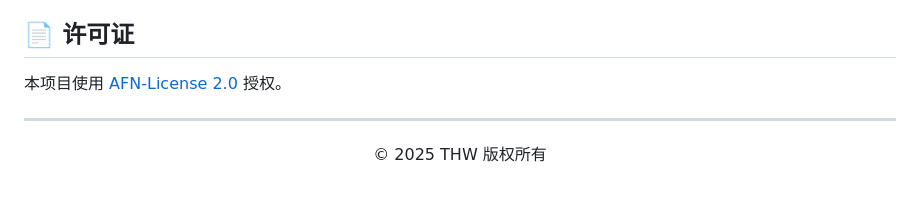
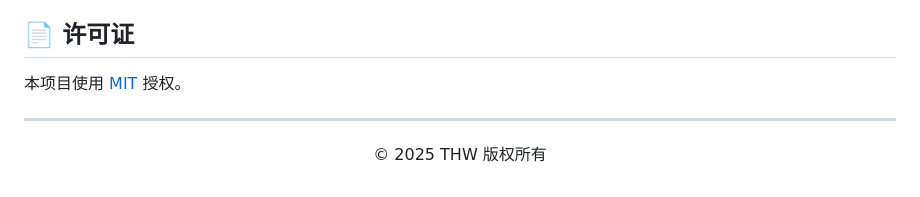
Before and after one commit to H2O-ME/qsgz, a Markdown page: README.md, the part around the change printed below. GitHub-like rendering.

```diff
--- a/README.md
+++ b/README.md
@@ -318,7 +317,7 @@
 答：在本项目中，采用纯前端实现，1是降低开发复杂度：完整的网站通常包含后端服务、数据库等组件，若要从零构建一个功能完备的后端系统，不仅需要大量时间进行架构设计和接口开发，还需考虑数据格式、安全性、性能优化等问题。2是对于学生而言，云服务器费用过高。而纯前端几乎为零的运维成本显然更合适，虽然纯前端项目在内容更新上不够灵活，但经过了一次大规模代码重构过后，目前直观模块化的html结构使得内容维护的门槛已经大大降低。
 ## 📄 许可证
 
-本项目使用 [AFN-License 2.0](LICENSE) 授权。
+本项目使用 [MIT](LICENSE) 授权。
 
 ---
 
```
Also changed, not shown: other parts of README.md (+1 -2 lines).
